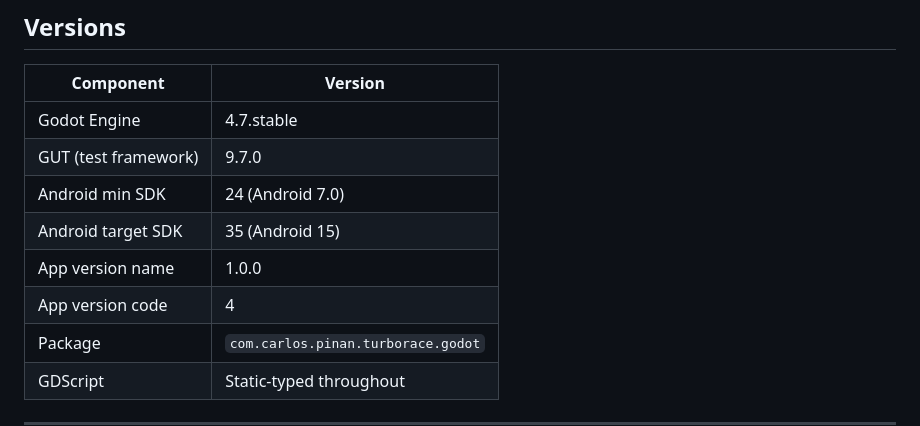
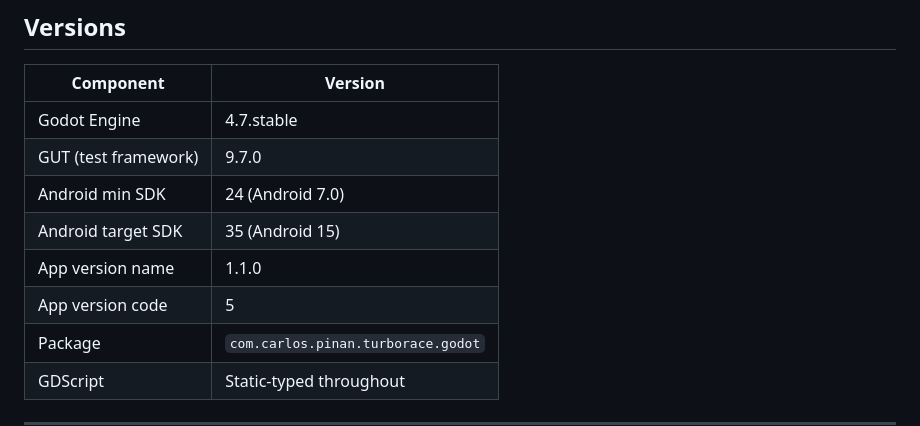
Before and after one commit to cpinan/turbo-race-godot, a Markdown page: README.md, the part around the change. Rendered like a GitHub page.

Commit message:
chore: bump version to 1.1.0 (code 5) for Play Store release
Co-Authored-By: Claude Sonnet 4.6 <noreply@anthropic.com>

```diff
--- a/README.md
+++ b/README.md
@@ -16,8 +16,8 @@ The original C++ source lives at `../Turbo-Race/` (separate repo). It is the beh
 | GUT (test framework) | 9.7.0 |
 | Android min SDK | 24 (Android 7.0) |
 | Android target SDK | 35 (Android 15) |
-| App version name | 1.0.0 |
-| App version code | 4 |
+| App version name | 1.1.0 |
+| App version code | 5 |
 | Package | `com.carlos.pinan.turborace.godot` |
 | GDScript | Static-typed throughout |
 
```
